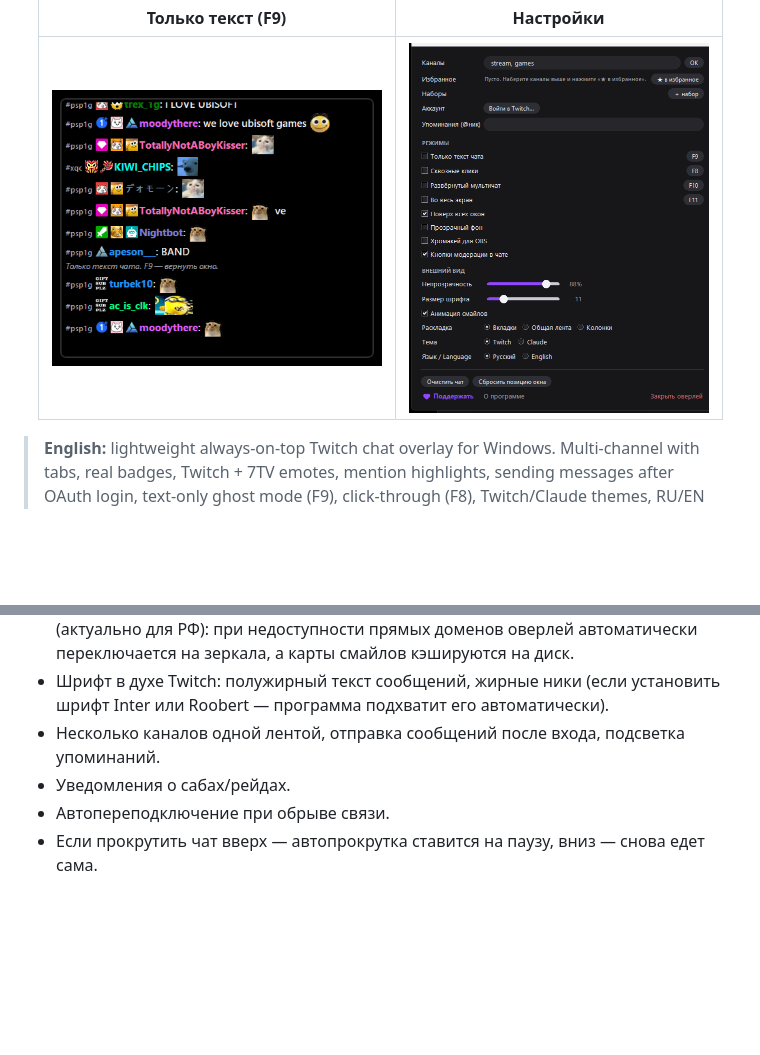
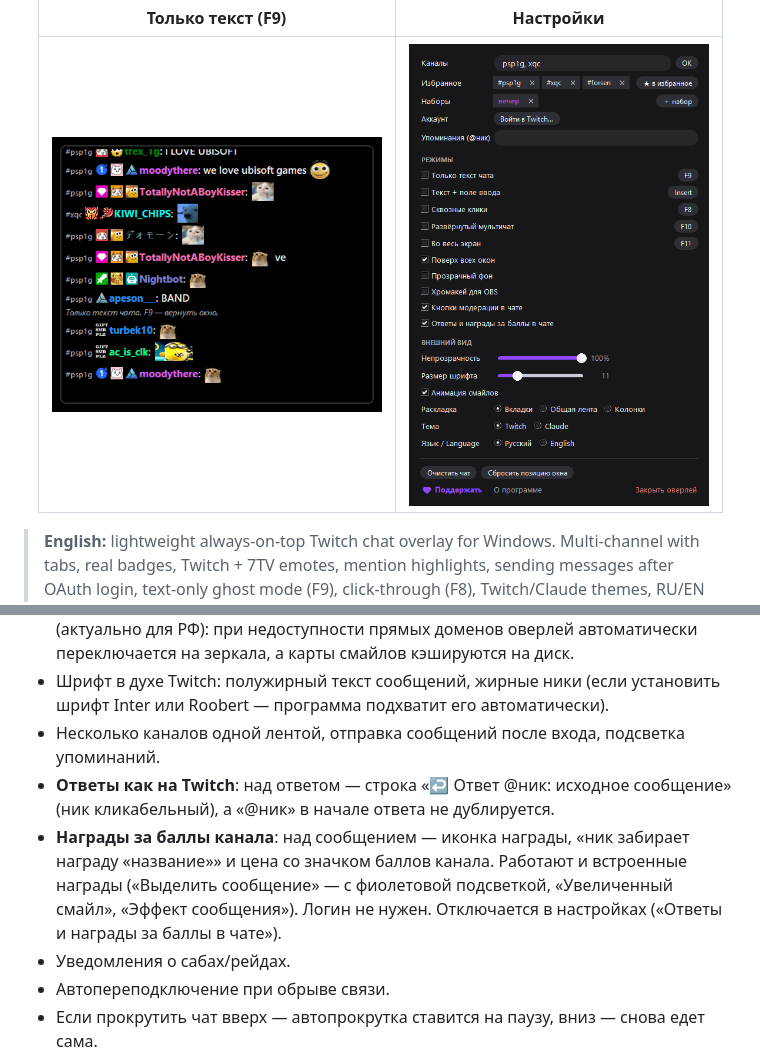
Before and after one commit to mikolakiyv/twitch-chat-overlay, a Markdown page: README.md, 2 parts joined by grey strips. GitHub-like rendering; pictures changed too: docs/settings-panel.png; blank space fills up the shorter version.

Commit message:
﻿Replies and channel point rewards in the feed
- reply header above replies: "Reply @name: parent text" (name clickable),
  leading @mention of the parent is dropped from the body like on twitch.tv
- channel points redemptions: reward icon on its colored plate, "name
  redeemed <title>" and cost with the channel's points icon; custom rewards
  resolved through anonymous GQL communityPointsSettings (refreshed every
  15 min and on unknown ids, throttled); built-in rewards via msg-id
  (highlighted message gets the purple highlight)
- new toggle "Replies & channel point rewards in chat" (default on)
- palette: reward block background; docs, landing changelog v1.14,
  settings screenshot retaken

Co-Authored-By: Claude Fable 5 <noreply@anthropic.com>

```diff
--- a/README.md
+++ b/README.md
@@ -187,6 +187,13 @@ Twitch, не отправляется. Выйти: меню → «Выйти».
   шрифт Inter или Roobert — программа подхватит его автоматически).
 - Несколько каналов одной лентой, отправка сообщений после входа,
   подсветка упоминаний.
+- **Ответы как на Twitch**: над ответом — строка «↩ Ответ @ник: исходное
+  сообщение» (ник кликабельный), а «@ник» в начале ответа не дублируется.
+- **Награды за баллы канала**: над сообщением — иконка награды, «ник
+  забирает награду «название»» и цена со значком баллов канала. Работают и
+  встроенные награды («Выделить сообщение» — с фиолетовой подсветкой,
+  «Увеличенный смайл», «Эффект сообщения»). Логин не нужен. Отключается
+  в настройках («Ответы и награды за баллы в чате»).
 - Уведомления о сабах/рейдах.
 - Автопереподключение при обрыве связи.
 - Если прокрутить чат вверх — автопрокрутка ставится на паузу, вниз — снова едет сама.
```
Also changed, not shown: 2 other files.
